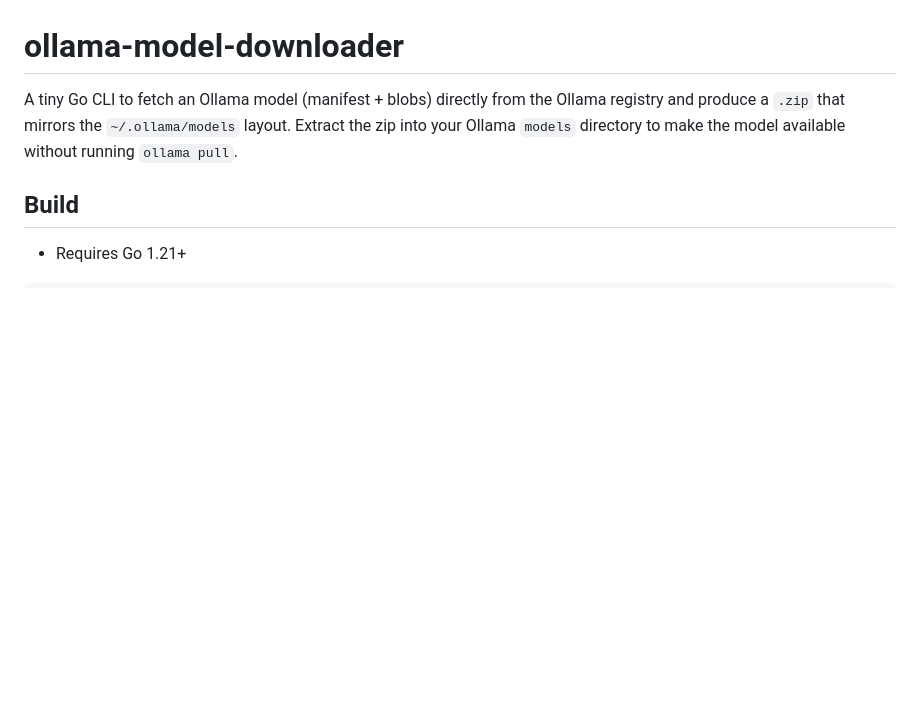
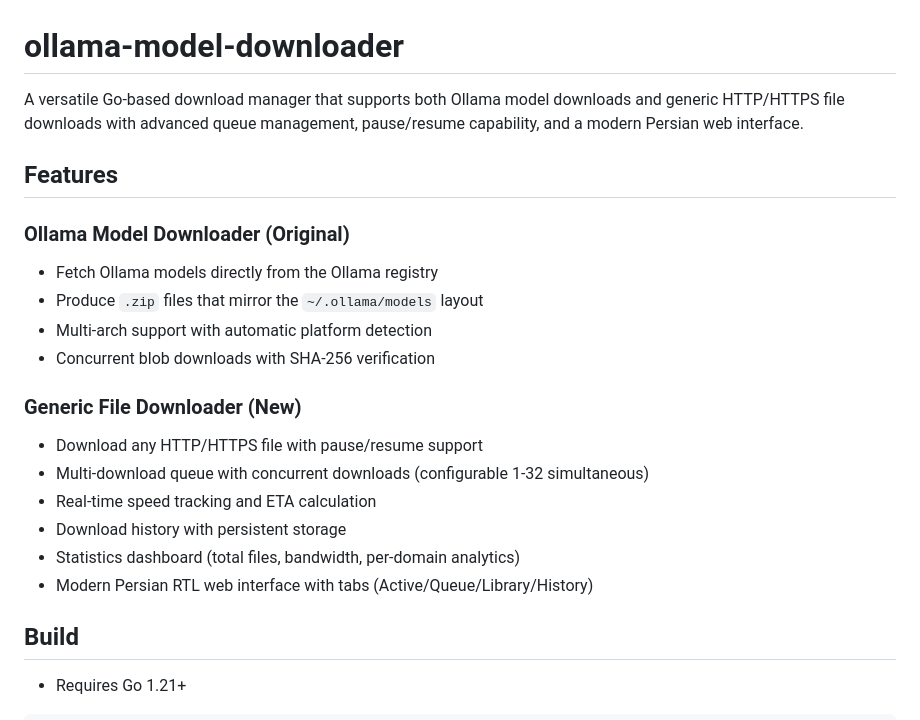
Before and after one commit to mohammadhmn/ollama-model-downloader, a Markdown page: README.md, the part around one of its changes. Rendered like a GitHub page; blank space fills up the shorter version.

```diff
--- a/README.md
+++ b/README.md
@@ -1,6 +1,22 @@
 # ollama-model-downloader
 
-A tiny Go CLI to fetch an Ollama model (manifest + blobs) directly from the Ollama registry and produce a `.zip` that mirrors the `~/.ollama/models` layout. Extract the zip into your Ollama `models` directory to make the model available without running `ollama pull`.
+A versatile Go-based download manager that supports both Ollama model downloads and generic HTTP/HTTPS file downloads with advanced queue management, pause/resume capability, and a modern Persian web interface.
+
+## Features
+
+### Ollama Model Downloader (Original)
+- Fetch Ollama models directly from the Ollama registry
+- Produce `.zip` files that mirror the `~/.ollama/models` layout
+- Multi-arch support with automatic platform detection
+- Concurrent blob downloads with SHA-256 verification
+
+### Generic File Downloader (New)
+- Download any HTTP/HTTPS file with pause/resume support
+- Multi-download queue with concurrent downloads (configurable 1-32 simultaneous)
+- Real-time speed tracking and ETA calculation
+- Download history with persistent storage
+- Statistics dashboard (total files, bandwidth, per-domain analytics)
+- Modern Persian RTL web interface with tabs (Active/Queue/Library/History)
 
 ## Build
 
```
Also changed, not shown: other parts of README.md (+112 -16 lines).
